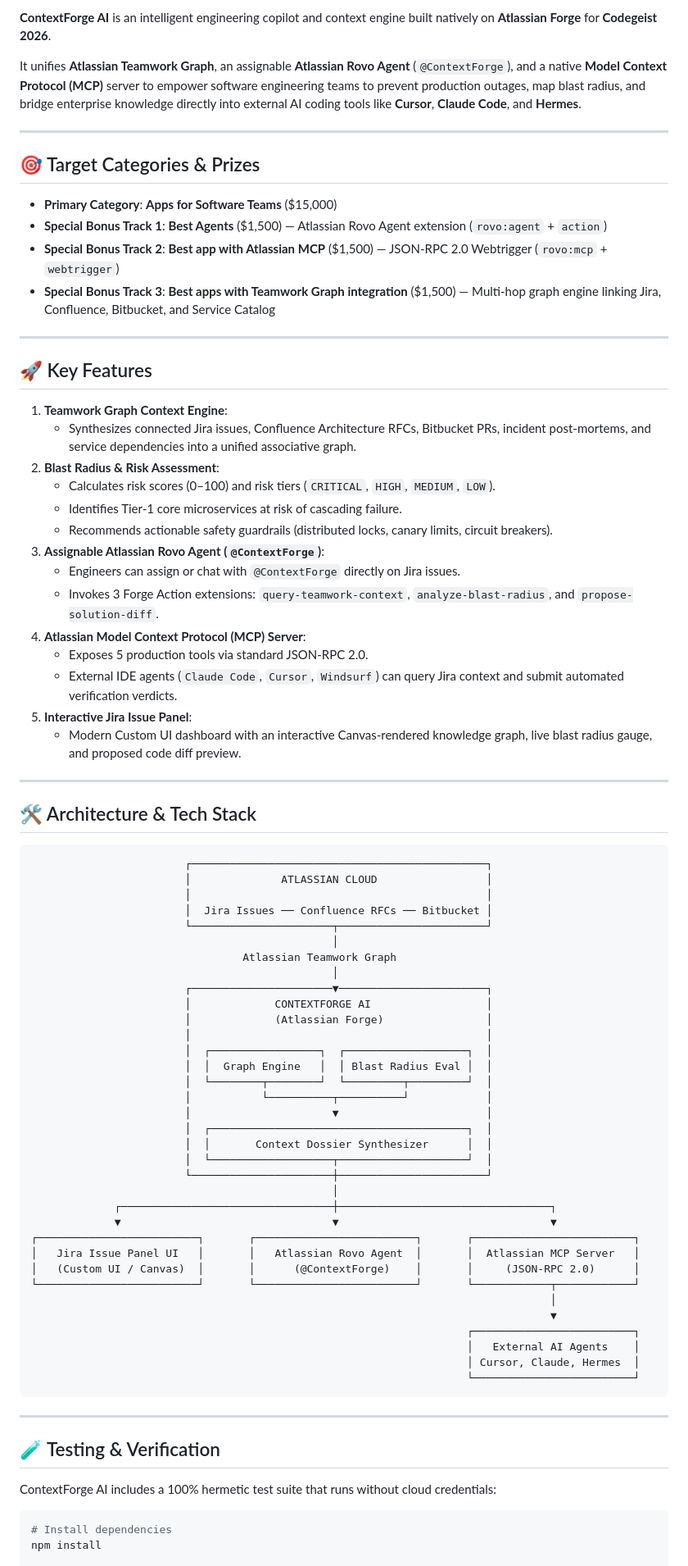
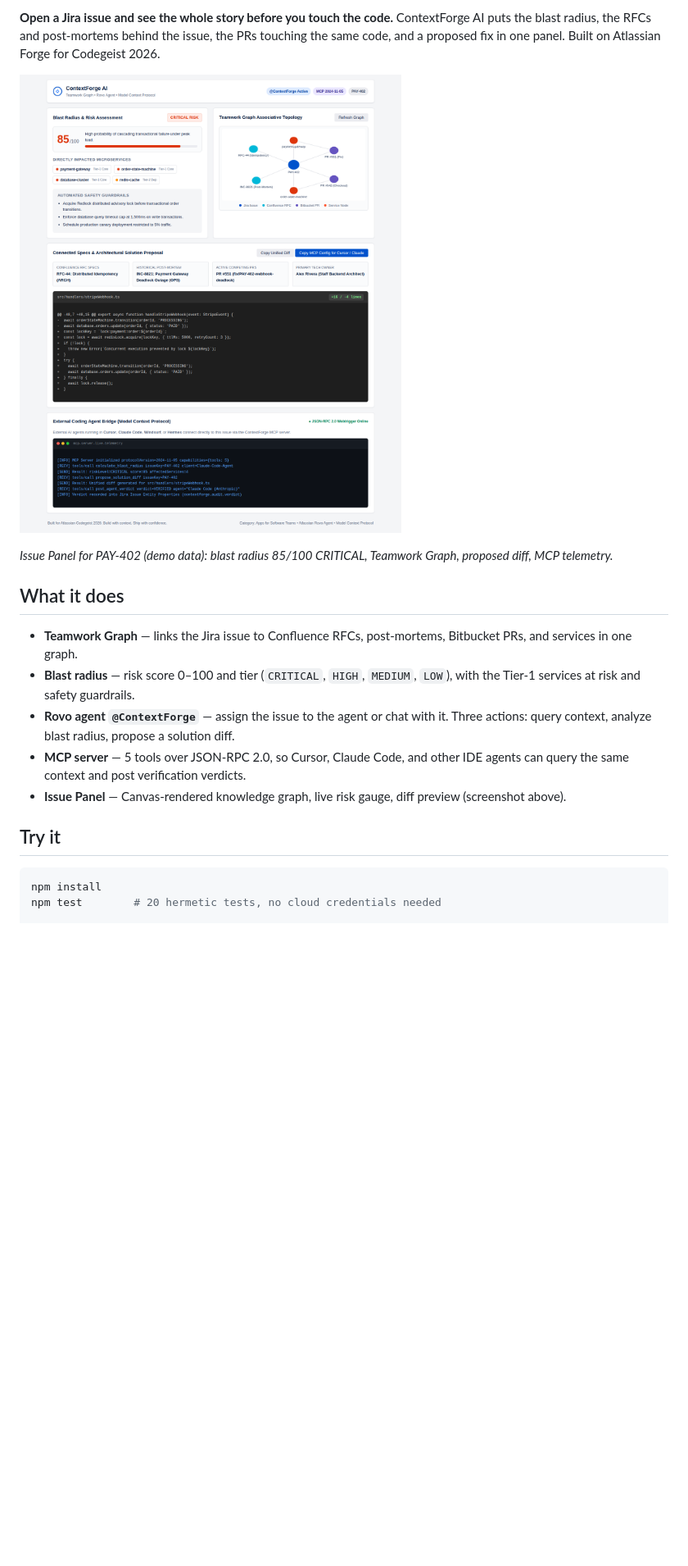
Before and after one commit to ArtyormSatori/contextforge-ai, a Markdown page: README.md, the part around one of its changes. Shown at 82% size. Drawn GitHub-style; pictures changed too: assets/contextforge-panel.png (added); blank space fills up the shorter version.

Commit message:
docs: rewrite README intro, add LICENSE Apache-2.0 and real panel screenshot

````diff
--- a/README.md
+++ b/README.md
@@ -8,83 +9,21 @@
 
-**ContextForge AI** is an intelligent engineering copilot and context engine built natively on **Atlassian Forge** for **Codegeist 2026**.
+**Open a Jira issue and see the whole story before you touch the code.** ContextForge AI puts the blast radius, the RFCs and post-mortems behind the issue, the PRs touching the same code, and a proposed fix in one panel. Built on Atlassian Forge for Codegeist 2026.
 
-It unifies **Atlassian Teamwork Graph**, an assignable **Atlassian Rovo Agent** (`@ContextForge`), and a native **Model Context Protocol (MCP)** server to empower software engineering teams to prevent production outages, map blast radius, and bridge enterprise knowledge directly into external AI coding tools like **Cursor**, **Claude Code**, and **Hermes**.
+![ContextForge AI issue panel for PAY-402](assets/contextforge-panel.png)
 
----
+*Issue Panel for PAY-402 (demo data): blast radius 85/100 CRITICAL, Teamwork Graph, proposed diff, MCP telemetry.*
 
-## 🎯 Target Categories & Prizes
-- **Primary Category**: **Apps for Software Teams** ($15,000)
-- **Special Bonus Track 1**: **Best Agents** ($1,500) — Atlassian Rovo Agent extension (`rovo:agent` + `action`)
-- **Special Bonus Track 2**: **Best app with Atlassian MCP** ($1,500) — JSON-RPC 2.0 Webtrigger (`rovo:mcp` + `webtrigger`)
-- **Special Bonus Track 3**: **Best apps with Teamwork Graph integration** ($1,500) — Multi-hop graph engine linking Jira, Confluence, Bitbucket, and Service Catalog
+## What it does
 
----
+- **Teamwork Graph** — links the Jira issue to Confluence RFCs, post-mortems, Bitbucket PRs, and services in one graph.
+- **Blast radius** — risk score 0–100 and tier (`CRITICAL`, `HIGH`, `MEDIUM`, `LOW`), with the Tier-1 services at risk and safety guardrails.
+- **Rovo agent `@ContextForge`** — assign the issue to the agent or chat with it. Three actions: query context, analyze blast radius, propose a solution diff.
+- **MCP server** — 5 tools over JSON-RPC 2.0, so Cursor, Claude Code, and other IDE agents can query the same context and post verification verdicts.
+- **Issue Panel** — Canvas-rendered knowledge graph, live risk gauge, diff preview (screenshot above).
 
-## 🚀 Key Features
-
-1. **Teamwork Graph Context Engine**:
-   - Synthesizes connected Jira issues, Confluence Architecture RFCs, Bitbucket PRs, incident post-mortems, and service dependencies into a unified associative graph.
-2. **Blast Radius & Risk Assessment**:
-   - Calculates risk scores (0–100) and risk tiers (`CRITICAL`, `HIGH`, `MEDIUM`, `LOW`).
-   - Identifies Tier-1 core microservices at risk of cascading failure.
-   - Recommends actionable safety guardrails (distributed locks, canary limits, circuit breakers).
-3. **Assignable Atlassian Rovo Agent (`@ContextForge`)**:
-   - Engineers can assign or chat with `@ContextForge` directly on Jira issues.
-   - Invokes 3 Forge Action extensions: `query-teamwork-context`, `analyze-blast-radius`, and `propose-solution-diff`.
-4. **Atlassian Model Context Protocol (MCP) Server**:
-   - Exposes 5 production tools via standard JSON-RPC 2.0.
-   - External IDE agents (`Claude Code`, `Cursor`, `Windsurf`) can query Jira context and submit automated verification verdicts.
-5. **Interactive Jira Issue Panel**:
-   - Modern Custom UI dashboard with an interactive Canvas-rendered knowledge graph, live blast radius gauge, and proposed code diff preview.
-
----
-
-## 🛠️ Architecture & Tech Stack
-
-```
-                        ┌──────────────────────────────────────────────┐
-                        │              ATLASSIAN CLOUD                 │
-                        │                                              │
-                        │  Jira Issues ── Confluence RFCs ── Bitbucket │
-                        └──────────────────────┬───────────────────────┘
-                                               │
-                                 Atlassian Teamwork Graph
-                                               │
-                        ┌──────────────────────▼───────────────────────┐
-                        │             CONTEXTFORGE AI                  │
-                        │             (Atlassian Forge)                │
-                        │                                              │
-                        │  ┌─────────────────┐  ┌───────────────────┐  │
-                        │  │  Graph Engine   │  │ Blast Radius Eval │  │
-                        │  └────────┬────────┘  └─────────┬─────────┘  │
-                        │           └──────────┬──────────┘            │
-                        │                      ▼                       │
-                        │  ┌────────────────────────────────────────┐  │
-                        │  │       Context Dossier Synthesizer      │  │
-                        │  └───────────────────┬────────────────────┘  │
-                        └──────────────────────┼───────────────────────┘
-                                               │
-             ┌─────────────────────────────────┼─────────────────────────────────┐
-             ▼                                 ▼                                 ▼
-┌─────────────────────────┐       ┌─────────────────────────┐       ┌─────────────────────────┐
-│   Jira Issue Panel UI   │       │   Atlassian Rovo Agent  │       │  Atlassian MCP Server   │
-│   (Custom UI / Canvas)  │       │      (@ContextForge)    │       │     (JSON-RPC 2.0)      │
-└─────────────────────────┘       └─────────────────────────┘       └────────────┬────────────┘
-                                                                                 │
-                                                                                 ▼
-                                                                    ┌─────────────────────────┐
-                                                                    │   External AI Agents    │
-                                                                    │ Cursor, Claude, Hermes  │
-                                                                    └─────────────────────────┘
-```
-
----
-
-## 🧪 Testing & Verification
-
-ContextForge AI includes a 100% hermetic test suite that runs without cloud credentials:
+## Try it
 
 ```bash
-# Install dependencies
 npm install
+npm test        # 20 hermetic tests, no cloud credentials needed
 
````
Also changed, not shown: other parts of README.md (+11 -17 lines), 1 other file.
